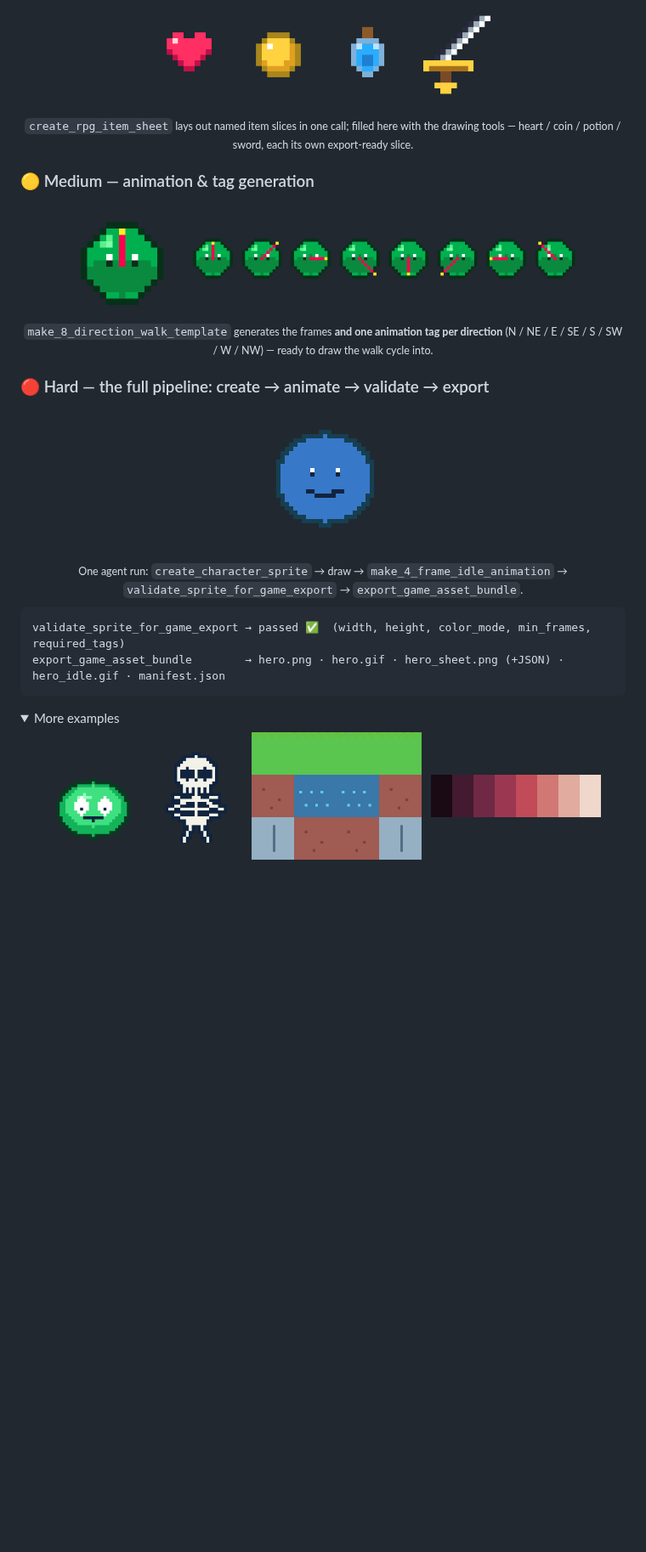
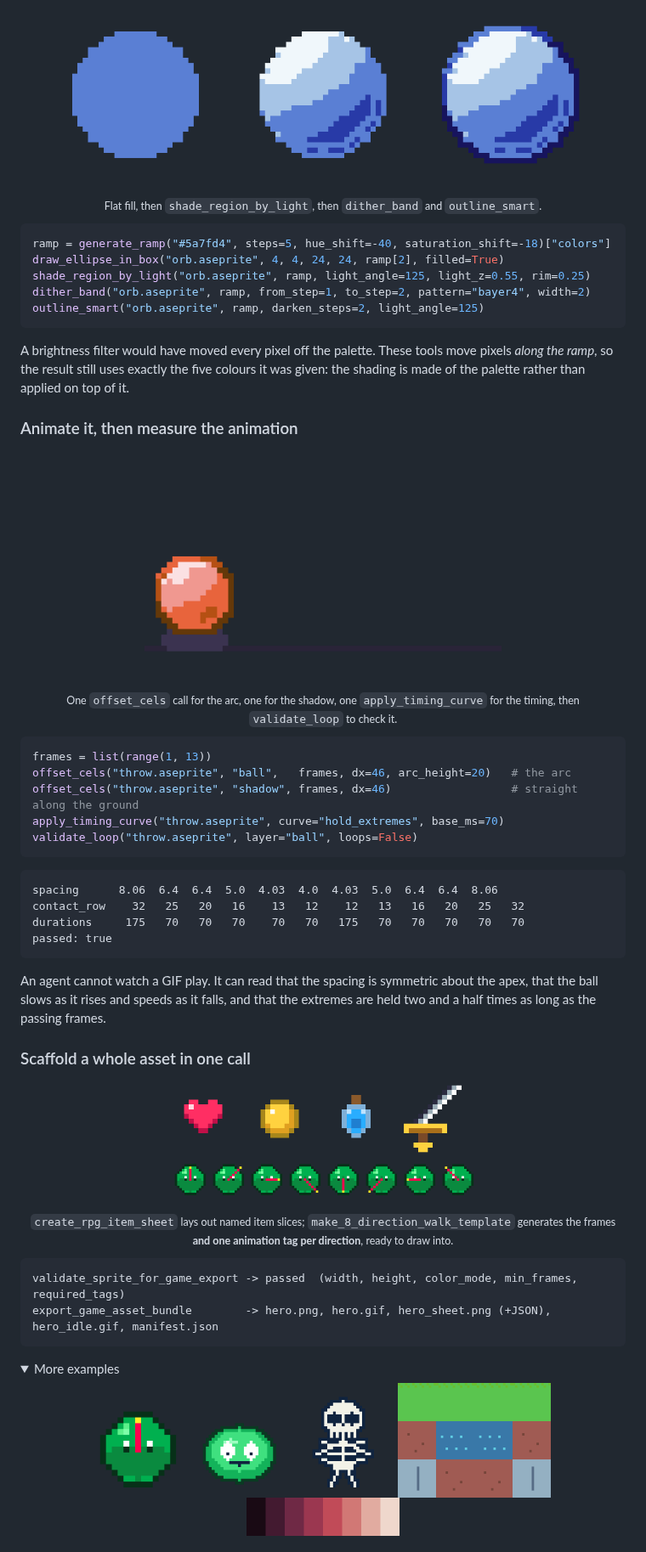
Before and after one commit to MalloyTheDev/aseprite-mcp, a Markdown page: README.md, the part around one of its changes. Shown at 85% size. Drawn GitHub-style; pictures changed too: docs/assets/showcase/shading_stages.png (added), docs/assets/showcase/throw.gif (added); folded sections open; blank space fills up the shorter version.

````diff
--- a/README.md
+++ b/README.md
@@ -62,46 +80,82 @@ Everything below was produced **entirely through MCP tool calls** — no manual
 
 <p align="center">
-  <img src="docs/assets/showcase/easy_item_sheet.png" width="420" alt="Pixel-art item sheet with heart, coin, potion, and sword icons">
+  <img src="docs/assets/showcase/shading_stages.png" width="640" alt="One disc shown three times: flat colour, then shaded by light direction, then outlined and dithered">
 </p>
 <p align="center">
-  <sub><code>create_rpg_item_sheet</code> lays out named item slices in one call; filled here with the drawing tools — heart / coin / potion / sword, each its own export-ready slice.</sub>
+  <sub>Flat fill, then <code>shade_region_by_light</code>, then <code>dither_band</code> and <code>outline_smart</code>.</sub>
 </p>
 
-### 🟡 Medium — animation & tag generation
+```python
+ramp = generate_ramp("#5a7fd4", steps=5, hue_shift=-40, saturation_shift=-18)["colors"]
+draw_ellipse_in_box("orb.aseprite", 4, 4, 24, 24, ramp[2], filled=True)
+shade_region_by_light("orb.aseprite", ramp, light_angle=125, light_z=0.55, rim=0.25)
+dither_band("orb.aseprite", ramp, from_step=1, to_step=2, pattern="bayer4", width=2)
+outline_smart("orb.aseprite", ramp, darken_steps=2, light_angle=125)
+```
+
+A brightness filter would have moved every pixel off the palette. These tools move pixels
+*along the ramp*, so the result still uses exactly the five colours it was given: the
+shading is made of the palette rather than applied on top of it.
+
+### Animate it, then measure the animation
 
 <p align="center">
-  <img src="docs/assets/showcase/medium_walk8.gif" width="120" alt="Animated sprite cycling through eight facing directions">
-  &nbsp;&nbsp;&nbsp;
-  <img src="docs/assets/showcase/medium_walk8_sheet.png" width="460" alt="Eight-direction walk sheet: one frame and animation tag per compass direction">
+  <img src="docs/assets/showcase/throw.gif" width="420" alt="A shaded ball thrown along an arc with its shadow tracking along the ground">
 </p>
 <p align="center">
-  <sub><code>make_8_direction_walk_template</code> generates the frames <strong>and one animation tag per direction</strong> (N / NE / E / SE / S / SW / W / NW) — ready to draw the walk cycle into.</sub>
+  <sub>One <code>offset_cels</code> call for the arc, one for the shadow, one
+  <code>apply_timing_curve</code> for the timing, then <code>validate_loop</code> to check it.</sub>
 </p>
 
-### 🔴 Hard — the full pipeline: create → animate → validate → export
+```python
+frames = list(range(1, 13))
+offset_cels("throw.aseprite", "ball",   frames, dx=46, arc_height=20)   # the arc
+offset_cels("throw.aseprite", "shadow", frames, dx=46)                  # straight along the ground
+apply_timing_curve("throw.aseprite", curve="hold_extremes", base_ms=70)
+validate_loop("throw.aseprite", layer="ball", loops=False)
+```
+
+```text
+spacing      8.06  6.4  6.4  5.0  4.03  4.0  4.03  5.0  6.4  6.4  8.06
+contact_row    32   25   20   16    13   12    12   13   16   20   25   32
+durations     175   70   70   70    70   70   175   70   70   70   70   70
+passed: true
+```
+
+An agent cannot watch a GIF play. It can read that the spacing is symmetric about the
+apex, that the ball slows as it rises and speeds as it falls, and that the extremes are
+held two and a half times as long as the passing frames.
+
+### Scaffold a whole asset in one call
 
 <p align="center">
-  <img src="docs/assets/showcase/hard_pipeline.gif" width="160" alt="Animated idle bounce of a blue character produced by the full pipeline">
+  <img src="docs/assets/showcase/easy_item_sheet.png" width="360" alt="Pixel-art item sheet with heart, coin, potion, and sword icons">
+  &nbsp;&nbsp;
+  <img src="docs/assets/showcase/medium_walk8_sheet.png" width="360" alt="Eight-direction walk sheet: one frame and animation tag per compass direction">
 </p>
 <p align="center">
-  <sub>One agent run: <code>create_character_sprite</code> → draw → <code>make_4_frame_idle_animation</code> → <code>validate_sprite_for_game_export</code> → <code>export_game_asset_bundle</code>.</sub>
+  <sub><code>create_rpg_item_sheet</code> lays out named item slices;
+  <code>make_8_direction_walk_template</code> generates the frames <strong>and one
+  animation tag per direction</strong>, ready to draw into.</sub>
 </p>
 
 ```text
-validate_sprite_for_game_export → passed ✅  (width, height, color_mode, min_frames, required_tags)
-export_game_asset_bundle        → hero.png · hero.gif · hero_sheet.png (+JSON) · hero_idle.gif · manifest.json
+validate_sprite_for_game_export -> passed  (width, height, color_mode, min_frames, required_tags)
+export_game_asset_bundle        -> hero.png, hero.gif, hero_sheet.png (+JSON), hero_idle.gif, manifest.json
 ```
 
 <details>
 <summary>More examples</summary>
 
 <p align="center">
+  <img src="docs/assets/showcase/medium_walk8.gif" width="110" alt="Animated sprite cycling through eight facing directions">
+  &nbsp;
   <img src="assets/slime.gif" width="110" alt="Animated bouncing slime">
   &nbsp;
   <img src="assets/skeleton.png" width="110" alt="Pixel-art skeleton">
   &nbsp;
-  <img src="assets/tilemap_scene.png" width="200" alt="Tilemap scene with grass, dirt, water, and stone">
+  <img src="assets/tilemap_scene.png" width="180" alt="Tilemap scene with grass, dirt, water, and stone">
   &nbsp;
-  <img src="assets/ramp.png" width="200" alt="Hue-shifted shading ramp from generate_ramp">
+  <img src="assets/ramp.png" width="180" alt="Hue-shifted shading ramp from generate_ramp">
 </p>
 <p align="center">
````
Also changed, not shown: other parts of README.md (+72 -52 lines), CHANGELOG.md (+12 -0 lines), docs/assets/showcase/orb.png (added), 4 other files.
